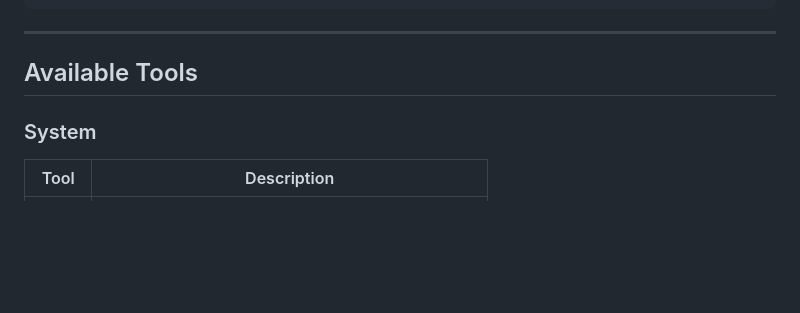
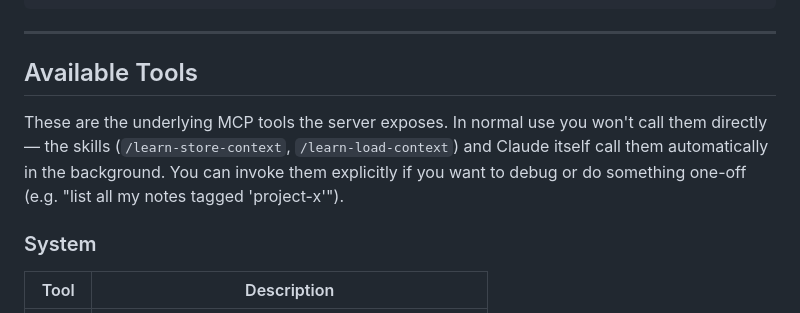
Before and after one commit to eldarj/mcp-local-context-memory, a Markdown page: README.md, the part around the change. Drawn GitHub-style; blank space fills up the shorter version.

Commit message:
clarify Available Tools section intent
Co-Authored-By: ejahijagic <eldar.jah@gmail.com>
Co-Authored-By: Claude Sonnet 4.6 <noreply@anthropic.com>

```diff
--- a/README.md
+++ b/README.md
@@ -143,6 +143,8 @@ ls -lh data/files/
 ---
 
 ## Available Tools
+
+These are the underlying MCP tools the server exposes. In normal use you won't call them directly — the skills (`/learn-store-context`, `/learn-load-context`) and Claude itself call them automatically in the background. You can invoke them explicitly if you want to debug or do something one-off (e.g. "list all my notes tagged 'project-x'").
 
 ### System
 | Tool | Description |
```
